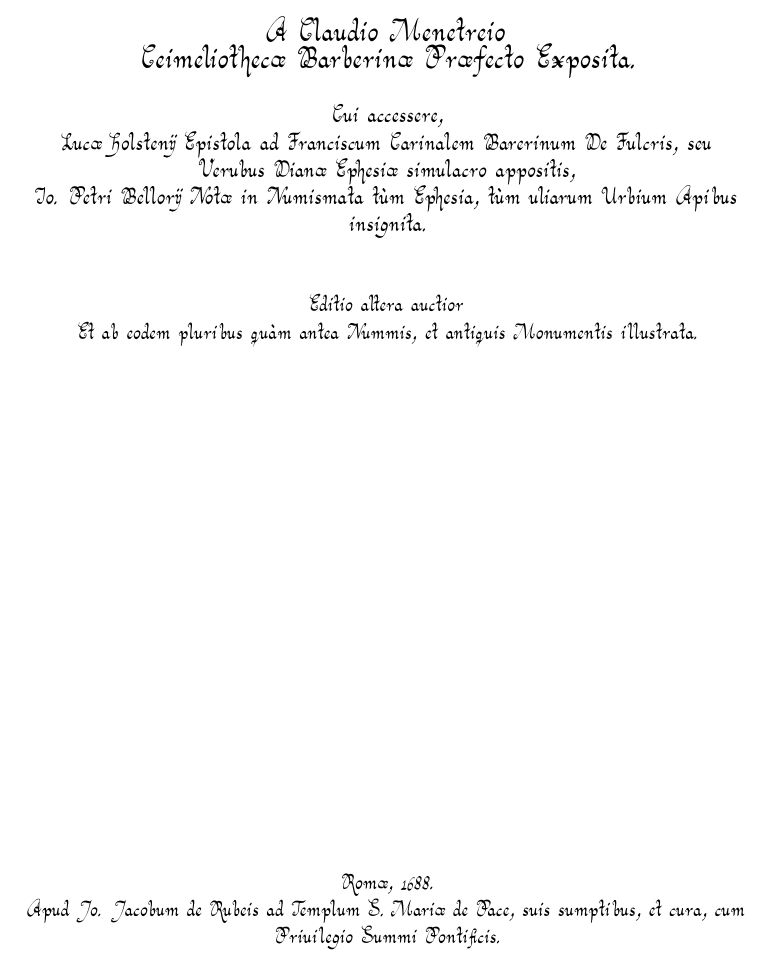
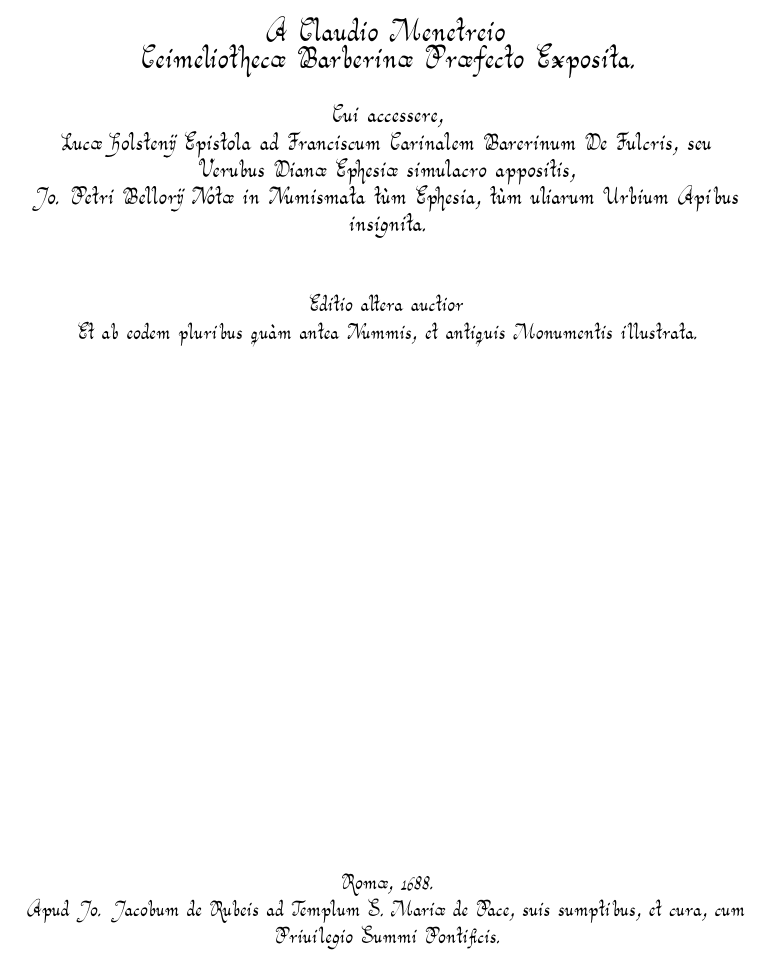
Before and after one commit to solaranamnesis/claude-francois-menestrier, a LaTeX document (symbolica-dianae-ephesiae-statua/full-text-latin-aurical.tex): part of page 1 of 137, cut so that both start at the same text. Compiled offline with pdfLaTeX.

Commit message:
Update full-text-latin-aurical.tex

```diff
--- a/symbolica-dianae-ephesiae-statua/full-text-latin-aurical.tex
+++ b/symbolica-dianae-ephesiae-statua/full-text-latin-aurical.tex
@@ -96,7 +96,7 @@
 
 	\vspace*{1\baselineskip} % Whitespace under the subtitle
 
-{\scshape Cui accessere,\\Lucæ Holstenij Epistola ad Franciscum Carinalem Barerinum De Fulcris, seu Verubus Dianæ Ephesiæ simulacro appositis,\\Io. Petri Bellorij Notæ in Numismata tùm Ephesia, tùm uliarum Urbium Apibus insignita.\\\vspace*{10mm}\small Editio altera auctior\\Et ab eodem pluribus quàm antea Nummis, et antiquis Monumentis illustrata.} % Subtitle or further description
+{\scshape Cui accessere,\\Lucæ Holstenij Epistola ad Franciscum Carinalem Barerinum De Fulcris, seu Verubus Dianæ Ephesiæ simulacro appositis,\\Jo. Petri Bellorij Notæ in Numismata tùm Ephesia, tùm uliarum Urbium Apibus insignita.\\\vspace*{10mm}\small Editio altera auctior\\Et ab eodem pluribus quàm antea Nummis, et antiquis Monumentis illustrata.} % Subtitle or further description
 
 	%------------------------------------------------
 	%	Editor(s)
```
